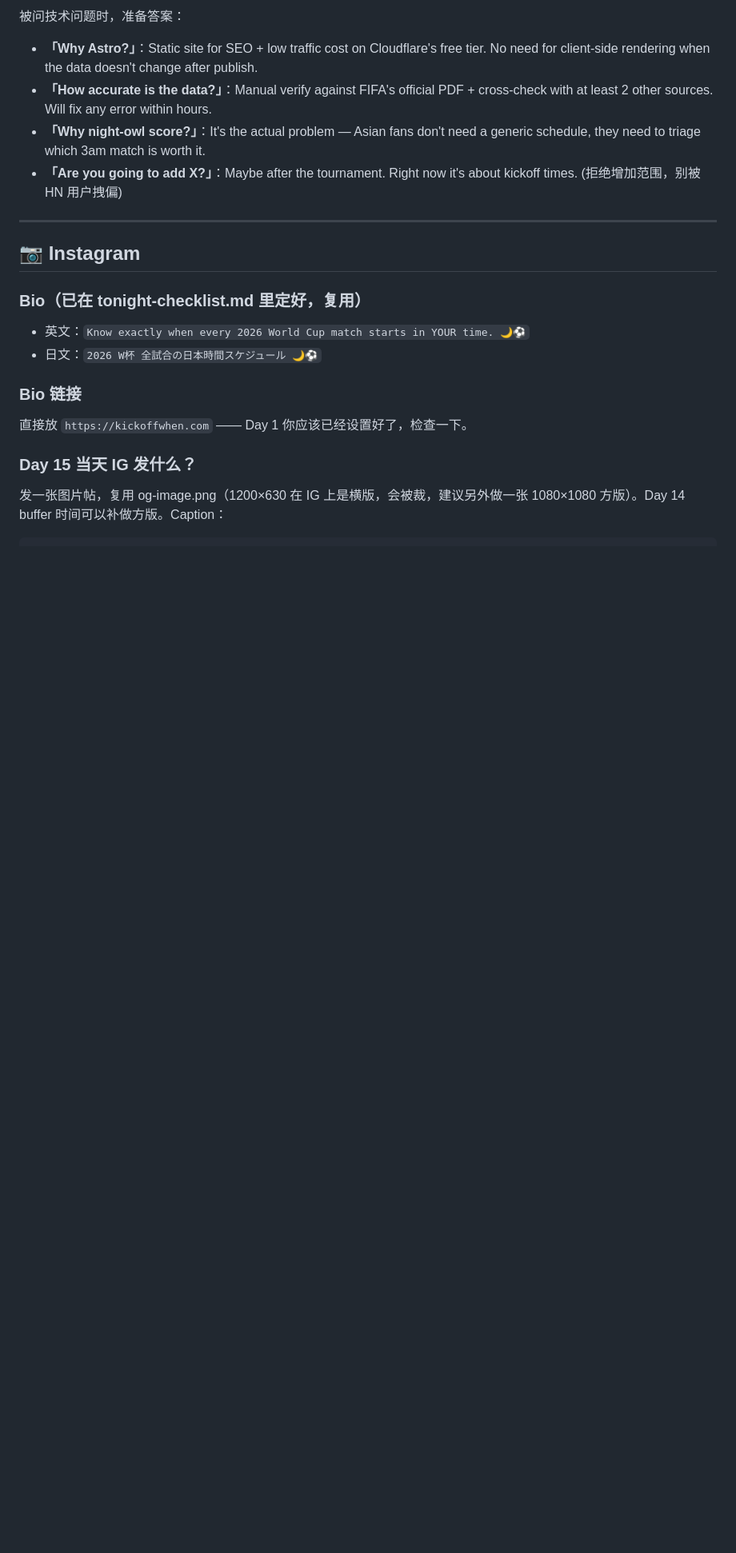
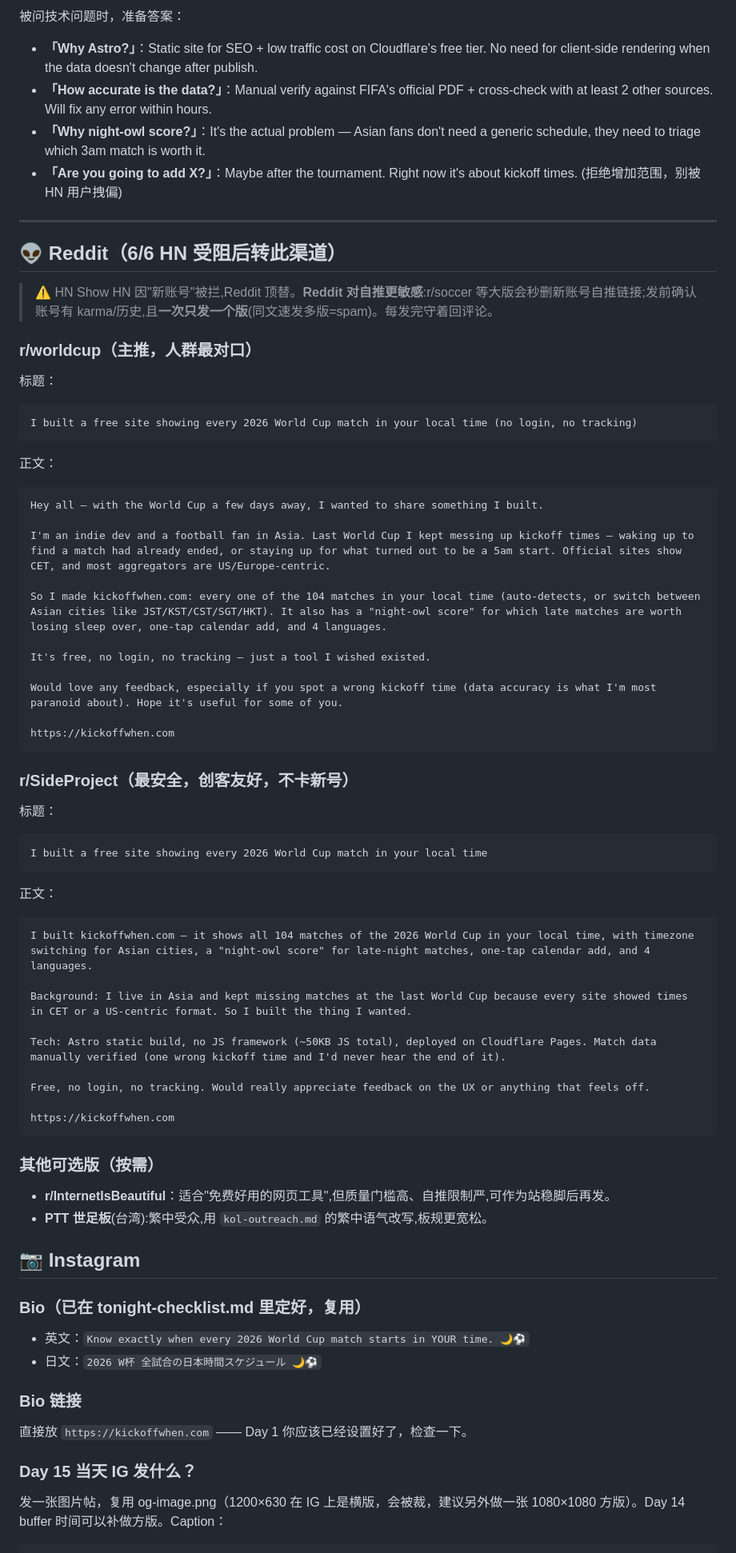
Before and after one commit to yubudong/kickoffwhen, a Markdown page: assets/launch-copy.md, the part around the change. Shown at 80% size. GitHub-like rendering; blank space fills up the shorter version.

Commit message:
Add Reddit launch drafts after HN Show HN blocked for new account
HN restricts Show HN from brand-new accounts, so reroute the big push
to Reddit. Drafts for r/worldcup (audience fit) and r/SideProject
(maker-friendly, no new-account gate), plus notes on self-promo risk.

Co-Authored-By: Claude Opus 4.8 (1M context) <noreply@anthropic.com>

````diff
--- a/assets/launch-copy.md
+++ b/assets/launch-copy.md
@@ -96,6 +96,54 @@ Built in 21 evenings, 4 hours a night, pair-programming with Claude. Happy to ta
 
 ---
 
+## 👽 Reddit（6/6 HN 受阻后转此渠道）
+
+> ⚠️ HN Show HN 因"新账号"被拦,Reddit 顶替。**Reddit 对自推更敏感**:r/soccer 等大版会秒删新账号自推链接;发前确认账号有 karma/历史,且**一次只发一个版**(同文速发多版=spam)。每发完守着回评论。
+
+### r/worldcup（主推，人群最对口）
+
+标题：
+```
+I built a free site showing every 2026 World Cup match in your local time (no login, no tracking)
+```
+正文：
+```
+Hey all — with the World Cup a few days away, I wanted to share something I built.
+
+I'm an indie dev and a football fan in Asia. Last World Cup I kept messing up kickoff times — waking up to find a match had already ended, or staying up for what turned out to be a 5am start. Official sites show CET, and most aggregators are US/Europe-centric.
+
+So I made kickoffwhen.com: every one of the 104 matches in your local time (auto-detects, or switch between Asian cities like JST/KST/CST/SGT/HKT). It also has a "night-owl score" for which late matches are worth losing sleep over, one-tap calendar add, and 4 languages.
+
+It's free, no login, no tracking — just a tool I wished existed.
+
+Would love any feedback, especially if you spot a wrong kickoff time (data accuracy is what I'm most paranoid about). Hope it's useful for some of you.
+
+https://kickoffwhen.com
+```
+
+### r/SideProject（最安全，创客友好，不卡新号）
+
+标题：
+```
+I built a free site showing every 2026 World Cup match in your local time
+```
+正文：
+```
+I built kickoffwhen.com — it shows all 104 matches of the 2026 World Cup in your local time, with timezone switching for Asian cities, a "night-owl score" for late-night matches, one-tap calendar add, and 4 languages.
+
+Background: I live in Asia and kept missing matches at the last World Cup because every site showed times in CET or a US-centric format. So I built the thing I wanted.
+
+Tech: Astro static build, no JS framework (~50KB JS total), deployed on Cloudflare Pages. Match data manually verified (one wrong kickoff time and I'd never hear the end of it).
+
+Free, no login, no tracking. Would really appreciate feedback on the UX or anything that feels off.
+
+https://kickoffwhen.com
+```
+
+### 其他可选版（按需）
+- **r/InternetIsBeautiful**：适合"免费好用的网页工具",但质量门槛高、自推限制严,可作为站稳脚后再发。
+- **PTT 世足板**(台湾):繁中受众,用 `kol-outreach.md` 的繁中语气改写,板规更宽松。
+
 ## 📷 Instagram
 
 ### Bio（已在 tonight-checklist.md 里定好，复用）
````
